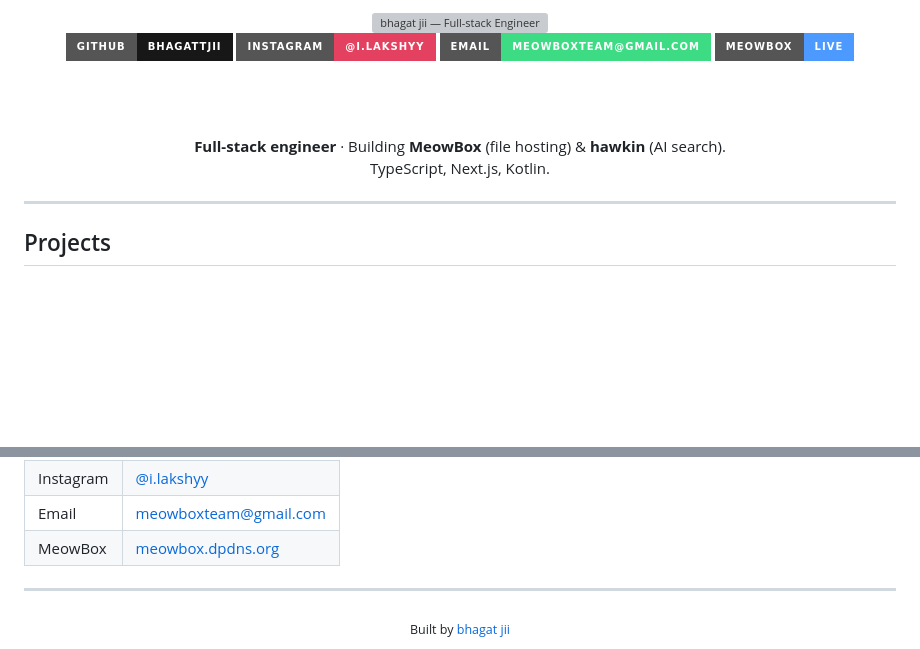
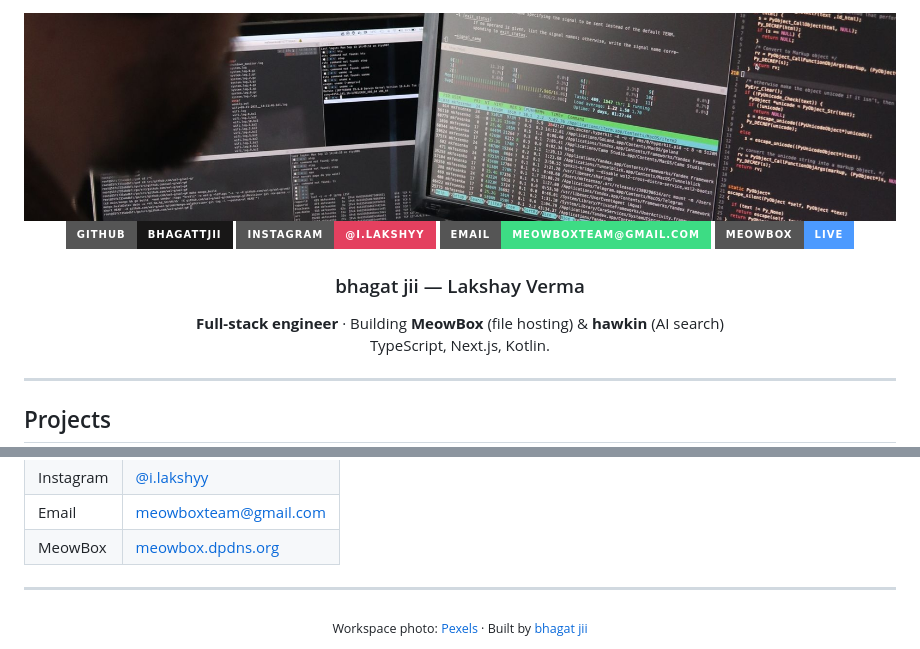
Before and after one commit to BhagattJii/BhagattJii, a Markdown page: README.md, 2 parts joined by grey strips. GitHub-like rendering; pictures changed too: banner.jpg (added); badges without logos; blank space fills up the shorter version; grey boxes are pictures that could not be loaded.

Commit message:
Replace banner: real developer workspace photo instead of generated SVG

```diff
--- a/README.md
+++ b/README.md
@@ -1,6 +1,6 @@
 <div align="center">
 
-<img src="https://raw.githubusercontent.com/BhagattJii/BhagattJii/main/banner.svg" width="100%" alt="bhagat jii — Full-stack Engineer">
+<img src="https://raw.githubusercontent.com/BhagattJii/BhagattJii/main/banner.jpg" width="100%" alt="Developer workspace">
 
 <br>
 
@@ -9,9 +9,9 @@
 <a href="mailto:meowboxteam@gmail.com"><img src="https://img.shields.io/badge/Email-meowboxteam%40gmail.com-3DDC84?style=for-the-badge&logo=gmail&logoColor=white" alt="Email"></a>
 <a href="https://meowbox.dpdns.org"><img src="https://img.shields.io/badge/MeowBox-Live-4c9aff?style=for-the-badge&logo=cloudflare&logoColor=white" alt="MeowBox Live"></a>
 
-<br><br>
+### bhagat jii — Lakshay Verma
 
-**Full-stack engineer** · Building **MeowBox** (file hosting) & **hawkin** (AI search).
+**Full-stack engineer** · Building **MeowBox** (file hosting) & **hawkin** (AI search)
 TypeScript, Next.js, Kotlin.
 
 </div>
@@ -47,5 +47,7 @@ Ask a question, get an AI-generated answer with cited sources. Private by defaul
 ---
 
 <div align="center">
-  <sub>Built by <a href="https://github.com/BhagattJii">bhagat jii</a></sub>
+
+<sub>Workspace photo: <a href="https://www.pexels.com/photo/9553905/">Pexels</a> · Built by <a href="https://github.com/BhagattJii">bhagat jii</a></sub>
+
 </div>
```
Also changed, not shown: 1 other file.
